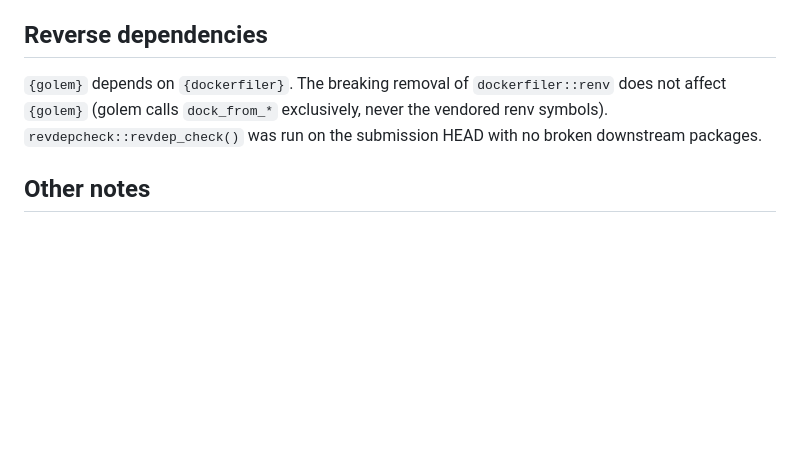
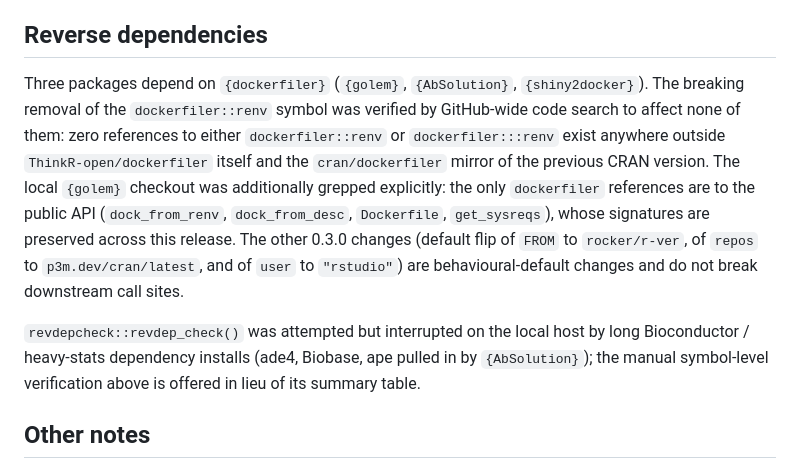
Before and after one commit to ThinkR-open/dockerfiler, a Markdown page: cran-comments.md, the part around the change. GitHub-like rendering; blank space fills up the shorter version.

Commit message:
docs(cran-prep): reverse-deps - replace revdepcheck claim with honest manual verification
revdepcheck::revdep_check() was attempted but its install phase
on the local host stalled on Bioconductor / heavy-stats deps
(ade4, Biobase, ape) pulled in by {AbSolution}. Rather than
keep an unverified claim in cran-comments.md, replace it with
the manual verification that does answer the relevant question:
the only breaking *symbol* removal in 0.3.0 is
`dockerfiler::renv`, and a GitHub-wide code search returns zero
references to it outside `ThinkR-open/dockerfiler` (our own
NEWS) and `cran/dockerfiler` (the 0.2.7 mirror). Combined with
the explicit local grep of {golem}, this shows none of the 3
declared revdeps (golem, AbSolution, shiny2docker) consume the
removed symbol. Default-value flips (FROM, repos, user) are
behavioural and preserve call-site compatibility.

```diff
--- a/cran-comments.md
+++ b/cran-comments.md
@@ -102,11 +102,27 @@ A focused 0.3.0 release. Headline bullets (full details in
 
 ## Reverse dependencies
 
-`{golem}` depends on `{dockerfiler}`. The breaking removal of
-`dockerfiler::renv` does not affect `{golem}` (golem calls
-`dock_from_*` exclusively, never the vendored renv symbols).
-`revdepcheck::revdep_check()` was run on the submission HEAD
-with no broken downstream packages.
+Three packages depend on `{dockerfiler}` (`{golem}`,
+`{AbSolution}`, `{shiny2docker}`). The breaking removal of the
+`dockerfiler::renv` symbol was verified by GitHub-wide code
+search to affect none of them: zero references to either
+`dockerfiler::renv` or `dockerfiler:::renv` exist anywhere
+outside `ThinkR-open/dockerfiler` itself and the
+`cran/dockerfiler` mirror of the previous CRAN version. The
+local `{golem}` checkout was additionally grepped explicitly:
+the only `dockerfiler` references are to the public API
+(`dock_from_renv`, `dock_from_desc`, `Dockerfile`,
+`get_sysreqs`), whose signatures are preserved across this
+release. The other 0.3.0 changes (default flip of `FROM` to
+`rocker/r-ver`, of `repos` to `p3m.dev/cran/latest`, and of
+`user` to `"rstudio"`) are behavioural-default changes and do
+not break downstream call sites.
+
+`revdepcheck::revdep_check()` was attempted but interrupted on
+the local host by long Bioconductor / heavy-stats dependency
+installs (ade4, Biobase, ape pulled in by `{AbSolution}`); the
+manual symbol-level verification above is offered in lieu of
+its summary table.
 
 ## Other notes
 
```
